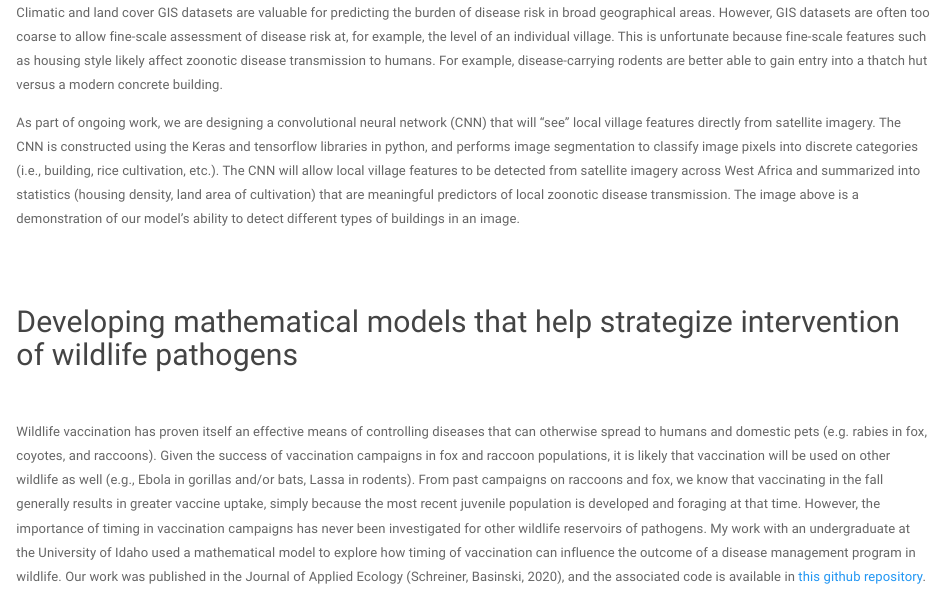
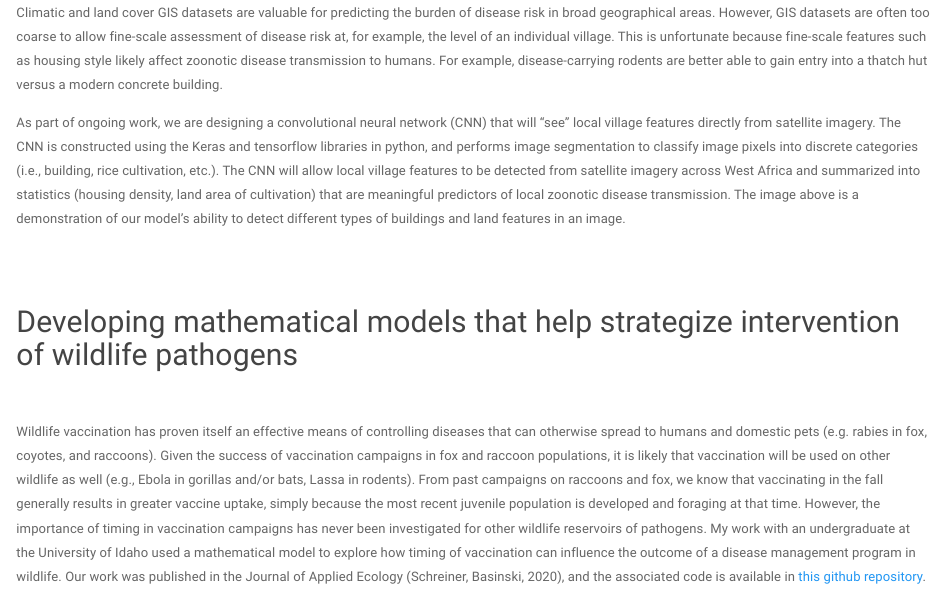
Before and after one commit to 54481andrew/54481andrew.github.io, an R Markdown document (index.Rmd): the page in a window 1100 px wide, from 1890 px down. Rendered offline with R 4.5, knitr and Pandoc, with nearby package versions; a font, style sheet, LaTeX package, included part or bibliography that could not be used is replaced or left out.

Commit message:
updated html

```diff
--- a/index.Rmd
+++ b/index.Rmd
@@ -46,7 +46,7 @@ where $D_L(x)$ is the probability of Lassa occurring at spatial position x, $D_R
 
 Climatic and land cover GIS datasets are valuable for predicting the burden of disease risk in broad geographical areas. However, GIS datasets are often too coarse to allow fine-scale assessment of disease risk at, for example, the level of an individual village. This is unfortunate because fine-scale features such as housing style likely affect zoonotic disease transmission to humans. For example, disease-carrying rodents are better able to gain entry into a thatch hut versus a modern concrete building.
 
-As part of ongoing work, we are designing a convolutional neural network (CNN) that will "see" local village features directly from satellite imagery. The CNN is constructed using the Keras and tensorflow libraries in python, and performs image segmentation to classify image pixels into discrete categories (i.e., building, rice cultivation, etc.). The CNN will allow local village features to be detected from satellite imagery across West Africa and summarized into statistics (housing density, land area of cultivation) that are meaningful predictors of local zoonotic disease transmission. The image above is a demonstration of our model's ability to detect different types of buildings in an image.
+As part of ongoing work, we are designing a convolutional neural network (CNN) that will "see" local village features directly from satellite imagery. The CNN is constructed using the Keras and tensorflow libraries in python, and performs image segmentation to classify image pixels into discrete categories (i.e., building, rice cultivation, etc.). The CNN will allow local village features to be detected from satellite imagery across West Africa and summarized into statistics (housing density, land area of cultivation) that are meaningful predictors of local zoonotic disease transmission. The image above is a demonstration of our model's ability to detect different types of buildings and land features in an image.
 
 
 <br> <br>
```
Also changed, not shown: index.html.
